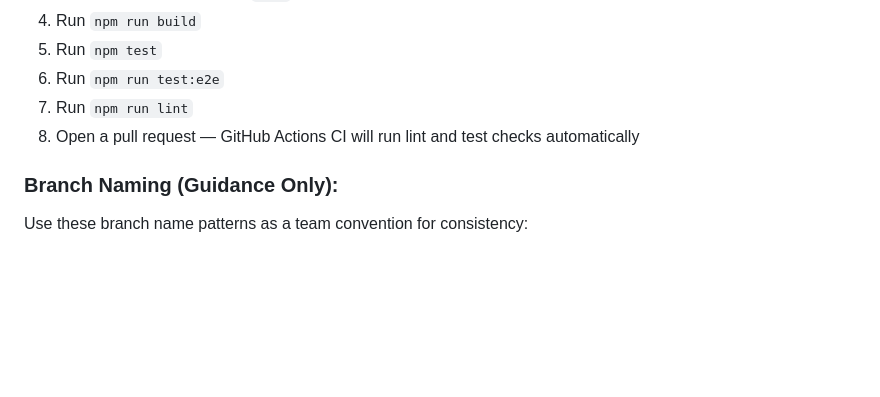
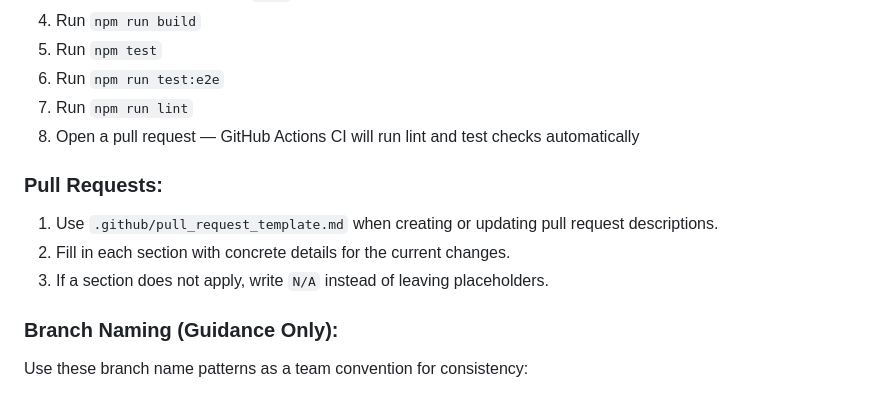
Before and after one commit to garyfoxes/ai-test-bed, a Markdown page: AGENTS.md, the part around the change. Drawn GitHub-style; blank space fills up the shorter version.

Commit message:
docs: add PR template workflow guidance to AGENTS

```diff
--- a/AGENTS.md
+++ b/AGENTS.md
@@ -255,6 +255,12 @@ Always provide:
 7. Run `npm run lint`
 8. Open a pull request — GitHub Actions CI will run lint and test checks automatically
 
+### Pull Requests:
+
+1. Use `.github/pull_request_template.md` when creating or updating pull request descriptions.
+2. Fill in each section with concrete details for the current changes.
+3. If a section does not apply, write `N/A` instead of leaving placeholders.
+
 ### Branch Naming (Guidance Only):
 
 Use these branch name patterns as a team convention for consistency:
```
